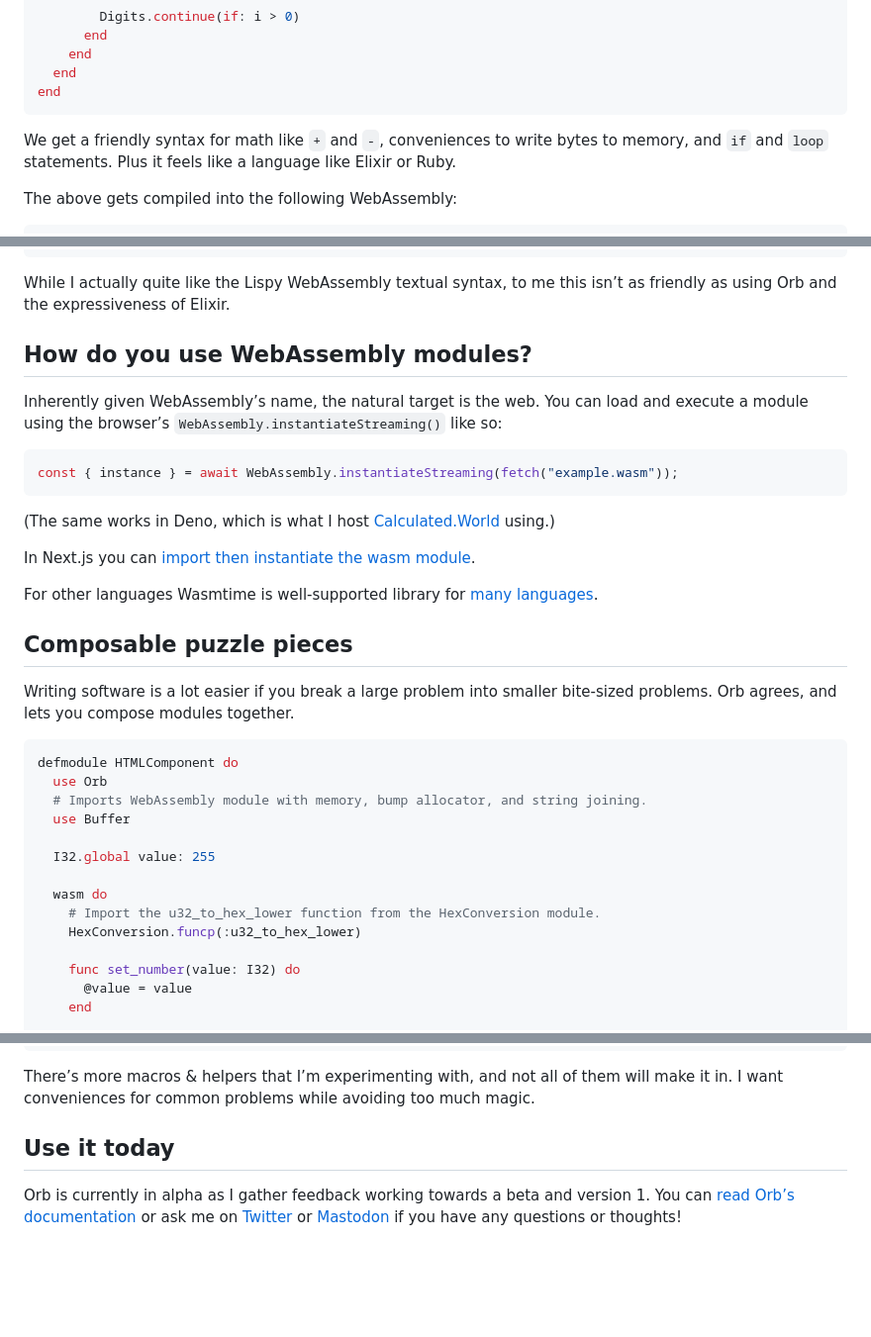
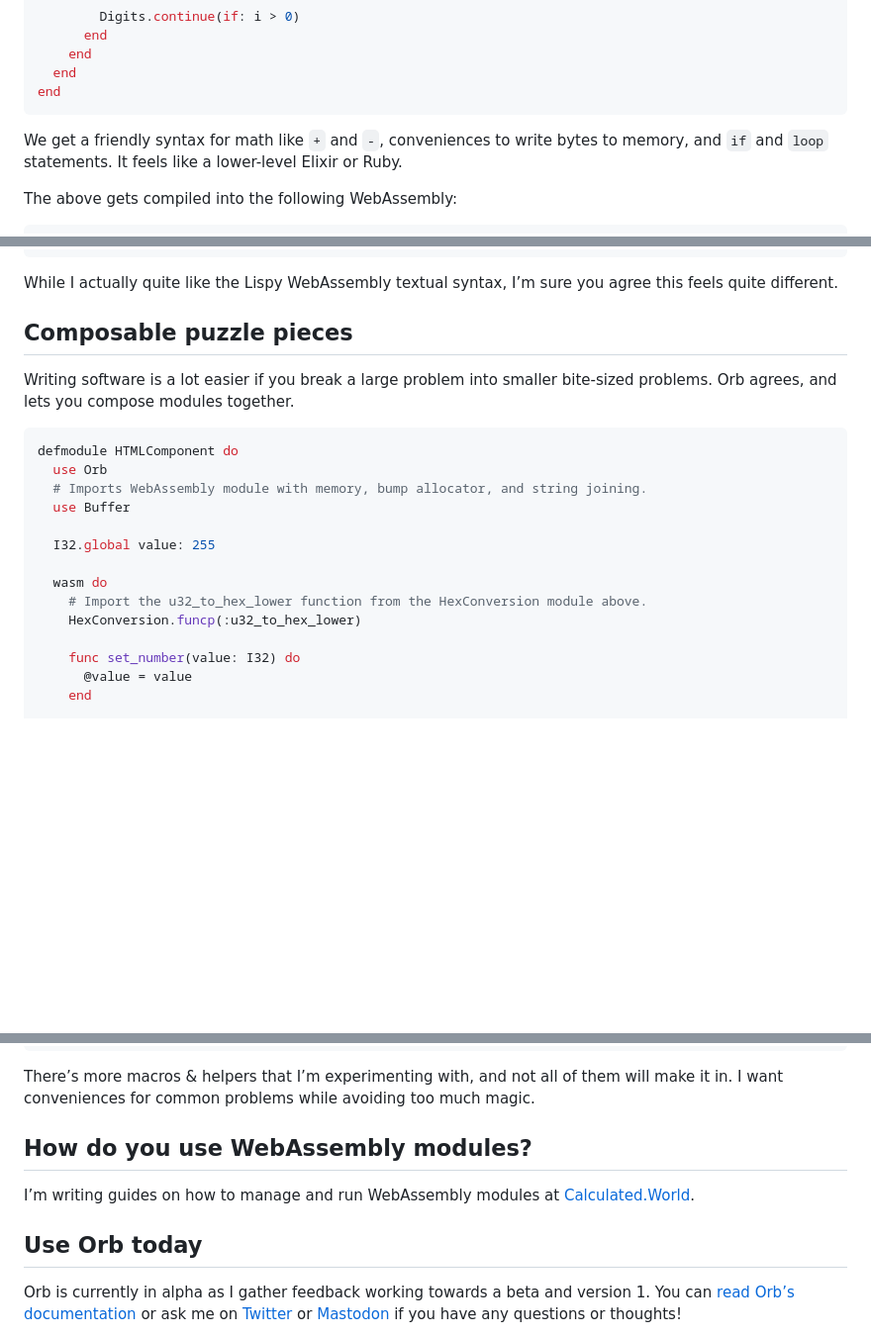
Before and after one commit to RoyalIcing/RoyalIcing, a Markdown page: 2023/introducing-orb.md, 3 parts joined by grey strips. Shown: that part at 99% size. Drawn GitHub-style; blank space fills up the shorter version.

Commit message:
Tweaks to Orb

````diff
--- a/2023/introducing-orb.md
+++ b/2023/introducing-orb.md
@@ -50,7 +50,7 @@ defmodule HexConversion do
 end
 ```
 
-We get a friendly syntax for math like `+` and `-`, conveniences to write bytes to memory, and `if` and `loop` statements. Plus it feels like a language like Elixir or Ruby.
+We get a friendly syntax for math like `+` and `-`, conveniences to write bytes to memory, and `if` and `loop` statements. It feels like a lower-level Elixir or Ruby.
 
 The above gets compiled into the following WebAssembly:
 
@@ -84,21 +84,7 @@ The above gets compiled into the following WebAssembly:
 )
 ```
 
-While I actually quite like the Lispy WebAssembly textual syntax, to me this isn’t as friendly as using Orb and the expressiveness of Elixir.
-
-## How do you use WebAssembly modules?
-
-Inherently given WebAssembly’s name, the natural target is the web. You can load and execute a module using the browser’s `WebAssembly.instantiateStreaming()` like so:
-
-```js
-const { instance } = await WebAssembly.instantiateStreaming(fetch("example.wasm"));
-```
-
-(The same works in Deno, which is what I host [Calculated.World](https://calculated.world/) using.)
-
-In Next.js you can [import then instantiate the wasm module](https://nextjs.org/docs/messages/middleware-dynamic-wasm-compilation).
-
-For other languages Wasmtime is well-supported library for [many languages](https://docs.wasmtime.dev/lang.html).
+While I actually quite like the Lispy WebAssembly textual syntax, I’m sure you agree this feels quite different.
 
 ## Composable puzzle pieces
 
@@ -113,7 +99,7 @@ defmodule HTMLComponent do
   I32.global value: 255
 
   wasm do
-    # Import the u32_to_hex_lower function from the HexConversion module.
+    # Import the u32_to_hex_lower function from the HexConversion module above.
     HexConversion.funcp(:u32_to_hex_lower)
 
     func set_number(value: I32) do
@@ -182,7 +168,11 @@ end
 
 There’s more macros & helpers that I’m experimenting with, and not all of them will make it in. I want conveniences for common problems while avoiding too much magic.
 
-## Use it today
+## How do you use WebAssembly modules?
+
+I’m writing guides on how to manage and run WebAssembly modules at [Calculated.World](https://calculated.world).
+
+## Use Orb today
 
 Orb is currently in alpha as I gather feedback working towards a beta and version 1. You can [read Orb’s documentation](https://hexdocs.pm/orb/) or ask me on [Twitter](http://twitter.com/royalicing/status/1651430346821623809) or [Mastodon]() if you have any questions or thoughts!
 
````
